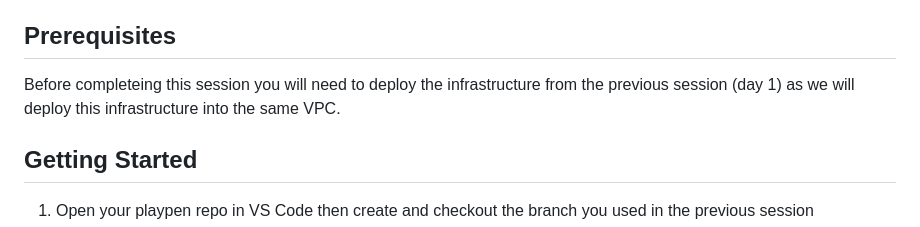
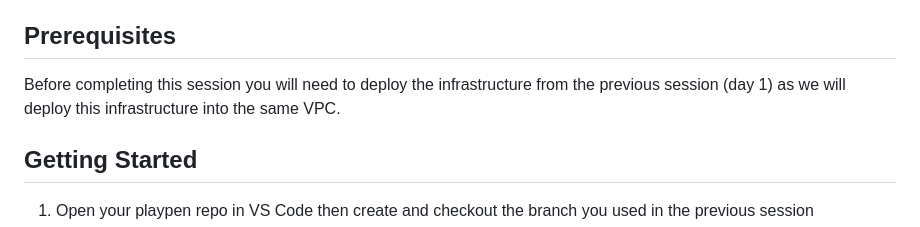
Before and after one commit to niallbee/capstone, a Markdown page: day-2/subnet2-webserver-database.md, the part around the change. GitHub-like rendering.

Commit message:
spelling

```diff
--- a/day-2/subnet2-webserver-database.md
+++ b/day-2/subnet2-webserver-database.md
@@ -10,7 +10,7 @@ This session will create the architecture for subnet 2 of the Capstone project.
 This session will use Terraform, shell scripts and docker to deploy a complete web app.
 
 ## Prerequisites
-Before completeing this session you will need to deploy the infrastructure from the previous session (day 1) as we will deploy this infrastructure into the same VPC.
+Before completing this session you will need to deploy the infrastructure from the previous session (day 1) as we will deploy this infrastructure into the same VPC.
 
 ## Getting Started
 1. Open your playpen repo in VS Code then create and checkout the branch you used in the previous session
```
